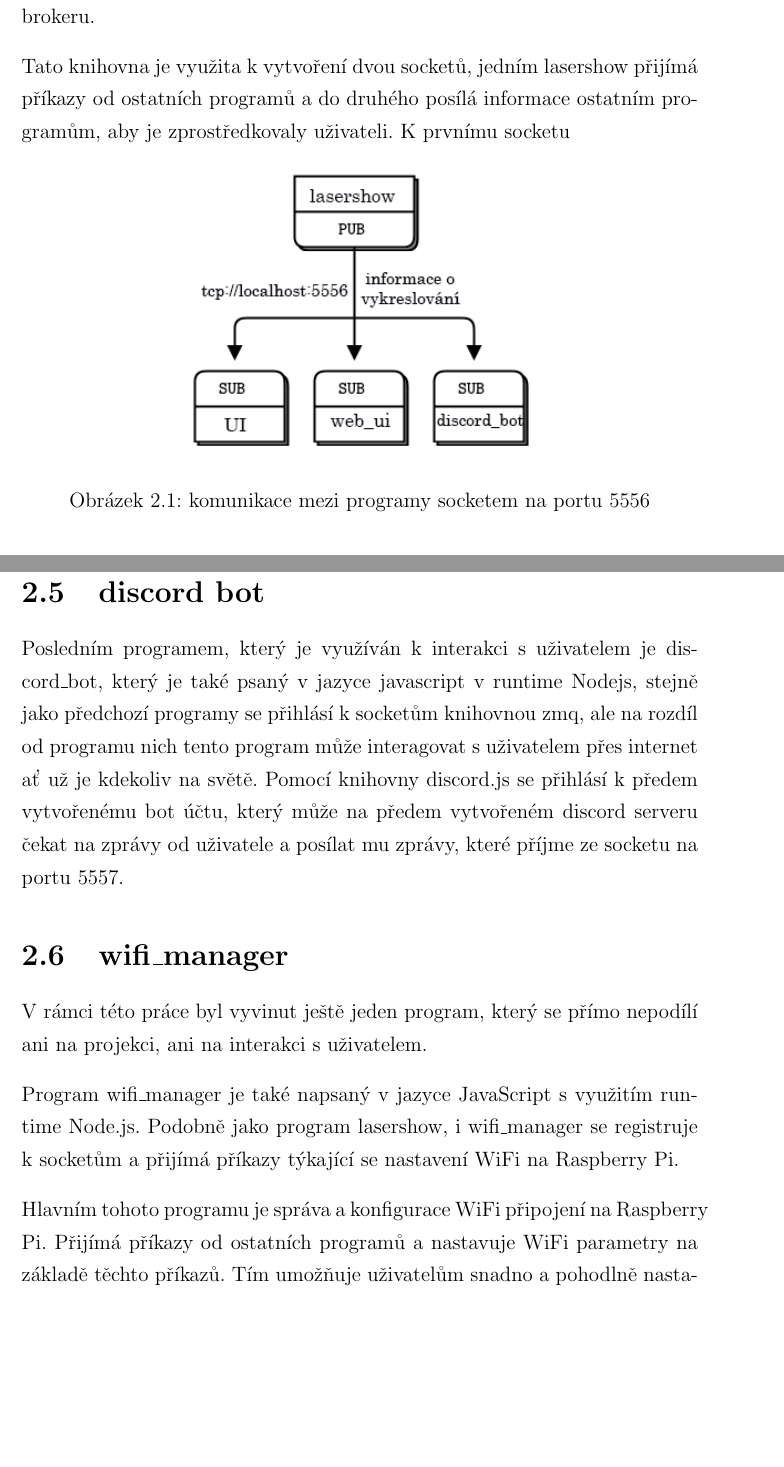
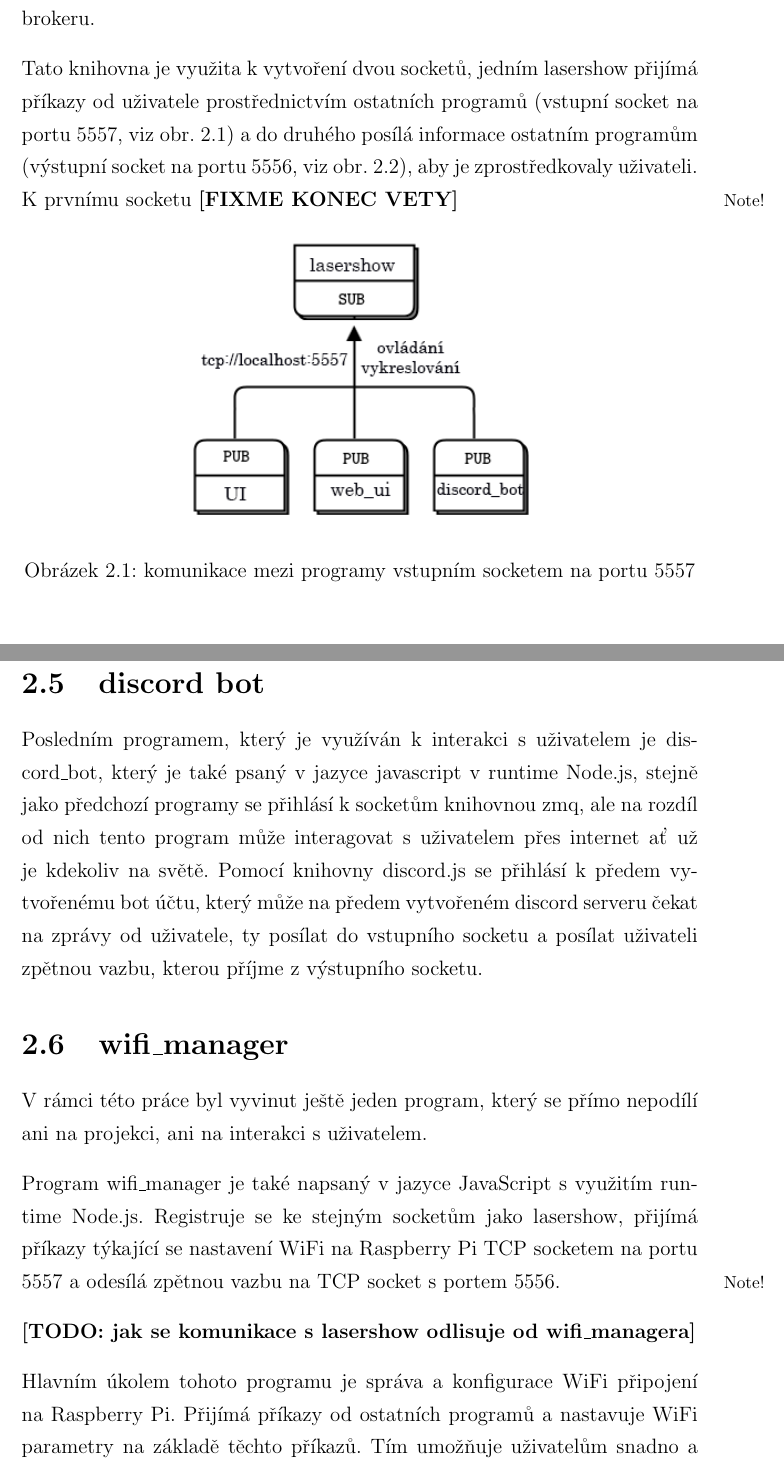
Before and after one commit to phuid/laser_projector-thesis, a LaTeX thesis (text.tex): two parts of pages 17 and 20 of 27, joined at a grey line, cut so that both start at the same text, the shorter picture padded with empty space. Compiled offline with pdfLaTeX.

Commit message:
socket naming

```diff
--- a/text.tex
+++ b/text.tex
@@ -293,10 +293,10 @@ Všechny tyto programy jsou propojeny síťovými sockety zprostředkovynými kn
 
-Tato knihovna je využita k vytvoření dvou socketů, jedním lasershow přijímá příkazy od ostatních programů a do druhého posílá informace ostatním programům, aby je zprostředkovaly uživateli. K prvnímu socketu
+Tato knihovna je využita k vytvoření dvou socketů, jedním lasershow přijímá příkazy od uživatele prostřednictvím ostatních programů (vstupní socket na portu 5557, viz obr. \ref{fig:tcp5557}) a do druhého posílá informace ostatním programům (výstupní socket na portu 5556, viz obr. \ref{fig:tcp5556}), aby je zprostředkovaly uživateli. K prvnímu socketu \fxnote{FIXME KONEC VETY}
 
 \begin{figure}[!htb]
   \centering
-  \includegraphics[width=0.5\textwidth]{img/tcp5556.png}
-  \caption{\label{fig:tcp5556}komunikace mezi programy socketem na portu 5556}
+  \includegraphics[width=0.5\textwidth]{img/tcp5557.png}
+  \caption{\label{fig:tcp5557}komunikace mezi programy vstupním socketem na portu 5557}
 \end{figure}
 \begin{figure}[!htb]
   \centering
@@ -341,16 +341,18 @@ Stejně jako program UI za pomoci knihovny ZeroMQ tento program odebírá ze soc
 
 \section{discord bot}
 
-Posledním programem, který je využíván k interakci s uživatelem je discord\_bot, který je také psaný v jazyce javascript v runtime Nodejs, stejně jako předchozí programy se přihlásí k socketům knihovnou zmq, ale na rozdíl od programu nich tento program může interagovat s uživatelem přes internet ať už je kdekoliv na světě.
-Pomocí knihovny discord.js se přihlásí k předem vytvořenému bot účtu, který může na předem vytvořeném discord serveru čekat na zprávy od uživatele a posílat mu zprávy, které příjme ze socketu na portu 5557.
+Posledním programem, který je využíván k interakci s uživatelem je discord\_bot, který je také psaný v jazyce javascript v runtime Node.js, stejně jako předchozí programy se přihlásí k socketům knihovnou zmq, ale na rozdíl od nich tento program může interagovat s uživatelem přes internet ať už je kdekoliv na světě.
+Pomocí knihovny discord.js se přihlásí k předem vytvořenému bot účtu, který může na předem vytvořeném discord serveru čekat na zprávy od uživatele, ty posílat do vstupního socketu a posílat uživateli zpětnou vazbu, kterou příjme z výstupního socketu.
 
 \section{wifi\_manager}
 
 V rámci této práce byl vyvinut ještě jeden program, který se přímo nepodílí ani na projekci, ani na interakci s uživatelem.
 
-Program wifi\_manager je také napsaný v jazyce JavaScript s využitím runtime Node.js. Podobně jako program lasershow, i wifi\_manager se registruje k socketům a přijímá příkazy týkající se nastavení WiFi na Raspberry Pi.
+Program wifi\_manager je také napsaný v jazyce JavaScript s využitím runtime Node.js. Registruje se ke stejným socketům jako lasershow, přijímá příkazy týkající se nastavení WiFi na Raspberry Pi TCP socketem na portu 5557 a odesílá zpětnou vazbu na TCP socket s portem 5556.
 
-Hlavním tohoto programu je správa a konfigurace WiFi připojení na Raspberry Pi. Přijímá příkazy od ostatních programů a nastavuje WiFi parametry na základě těchto příkazů. Tím umožňuje uživatelům snadno a pohodlně nastavit WiFi připojení na svém zařízení.
+\fxnote{TODO: jak se komunikace s lasershow odlisuje od wifi\_managera}
+
+Hlavním úkolem tohoto programu je správa a konfigurace WiFi připojení na Raspberry Pi. Přijímá příkazy od ostatních programů a nastavuje WiFi parametry na základě těchto příkazů. Tím umožňuje uživatelům snadno a pohodlně nastavit WiFi připojení na svém zařízení.
 
 Stejně jako lasershow, wifi\_manager také posílá zpětnou vazbu ostatním programům, aby informoval o stavu a změnách v nastavení WiFi. Tímto způsobem je zajištěna komunikace a synchronizace mezi všemi programy v laserovém projektoru.
 
```
Also changed, not shown: text.pdf, text.tex (18 more changed lines), 1 other file.
